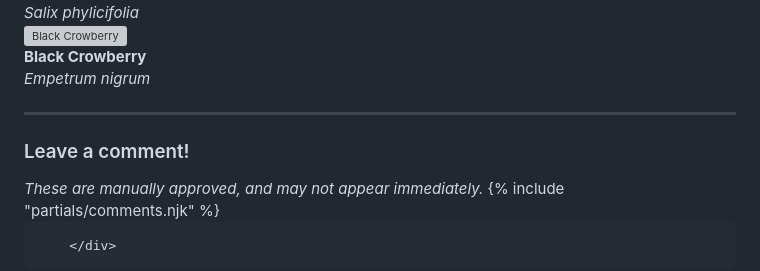
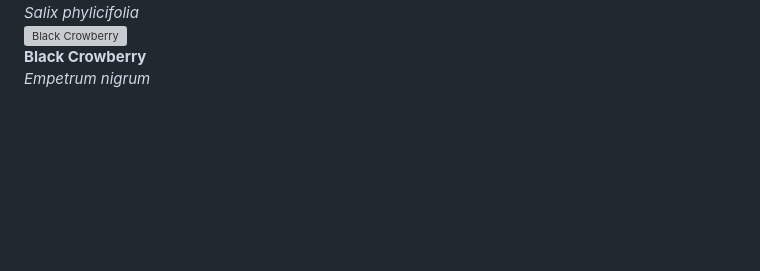
Before and after one commit to longspur/site, a Markdown page: src/gallery/iceland.md, the part around the change. Rendered like a GitHub page; blank space fills up the shorter version; grey boxes are pictures that could not be loaded.

```diff
--- a/src/gallery/iceland.md
+++ b/src/gallery/iceland.md
@@ -324,10 +324,3 @@ The moss here was really cool, a lot of it was growing on top of cooled lava flo
 </div>
 
 </div>
-
-<hr style="border: 1px dotted var(--hr);">
-<h3>Leave a comment!</h3>
-<i>These are manually approved, and may not appear immediately.</i>
-        {% include "partials/comments.njk" %}
-
-        </div>
```
